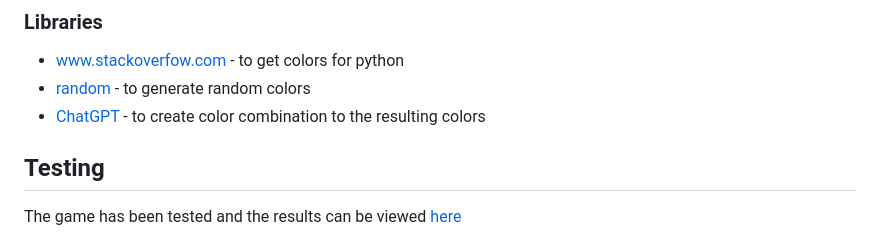
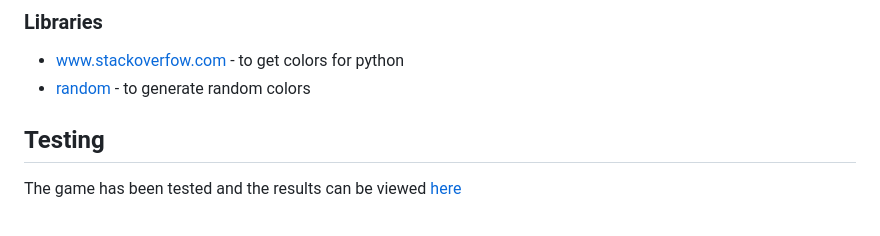
Before and after one commit to Ann-Anahit/GuessColors, a Markdown page: README.md, the part around the change. Drawn GitHub-style.

```diff
--- a/README.md
+++ b/README.md
@@ -138,8 +138,6 @@ The game ends if the player guesses incorrectly twice in a single round or if th
 
 - [www.stackoverfow.com](https://stackoverflow.com/questions/287871/how-do-i-print-colored-text-to-the-terminal) - to get colors for python
 - [random](https://docs.python.org/3/library/random.html) - to generate random colors
-- [ChatGPT](https://chatgpt.com/) - to create color combination to the resulting colors
-
 
 ## Testing
 
```
